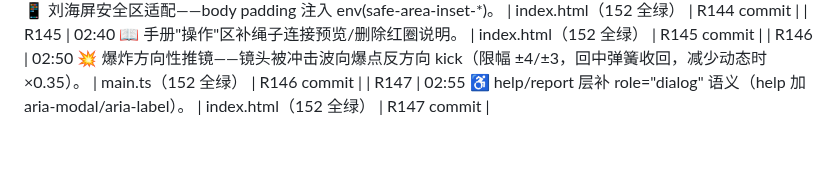
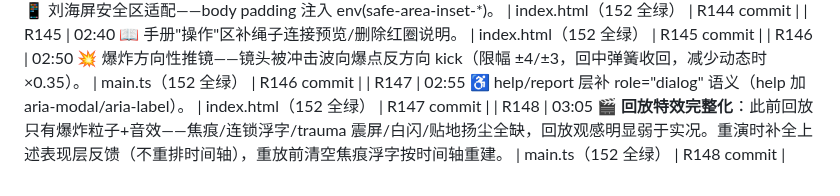
Before and after one commit to Bairea/boom_bug, a Markdown page: docs/playtest-log.md, the part around the change. Drawn GitHub-style; blank space fills up the shorter version.

Commit message:
R149: playtest-log 补 R148

```diff
--- a/docs/playtest-log.md
+++ b/docs/playtest-log.md
@@ -98,3 +98,4 @@
 | R145 | 02:40 📖 手册"操作"区补绳子连接预览/删除红圈说明。 | index.html（152 全绿） | R145 commit |
 | R146 | 02:50 💥 爆炸方向性推镜——镜头被冲击波向爆点反方向 kick（限幅 ±4/±3，回中弹簧收回，减少动态时 ×0.35）。 | main.ts（152 全绿） | R146 commit |
 | R147 | 02:55 ♿ help/report 层补 role="dialog" 语义（help 加 aria-modal/aria-label）。 | index.html（152 全绿） | R147 commit |
+| R148 | 03:05 🎬 **回放特效完整化**：此前回放只有爆炸粒子+音效——焦痕/连锁浮字/trauma 震屏/白闪/贴地扬尘全缺，回放观感明显弱于实况。重演时补全上述表现层反馈（不重排时间轴），重放前清空焦痕浮字按时间轴重建。 | main.ts（152 全绿） | R148 commit |
```
